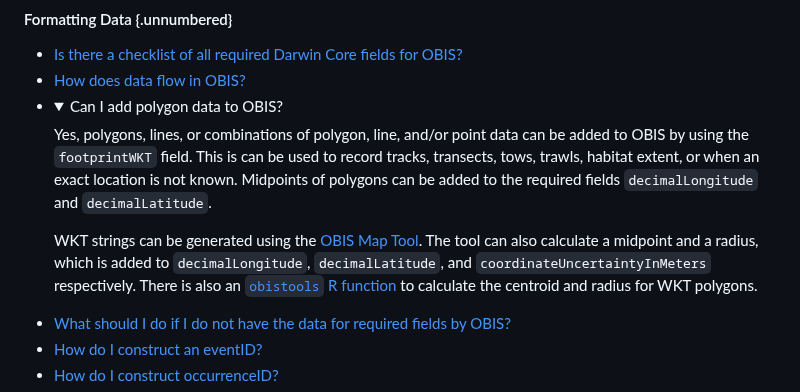
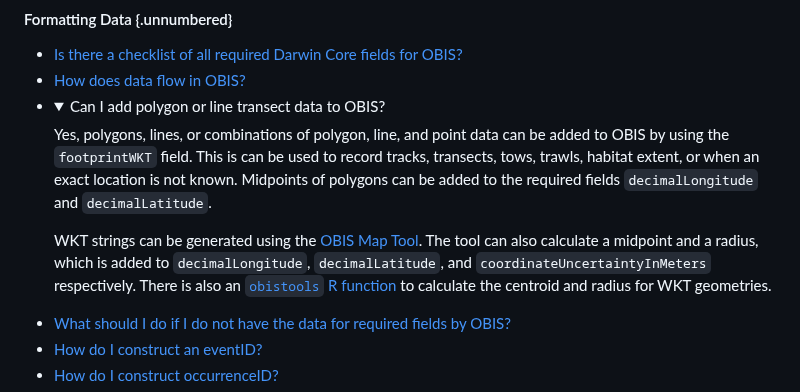
Before and after one commit to iobis/manual, a Markdown page: FAQ.md, the part around the change. Drawn GitHub-style; folded sections open.

```diff
--- a/FAQ.md
+++ b/FAQ.md
@@ -53,11 +53,11 @@
   <li><a href="checklist.html">Is there a checklist of all required Darwin Core fields for OBIS?</a></li>
   <li><a href="data_standards.html">How does data flow in OBIS?</a></li>
   <li><details>
-  <summary>Can I add polygon data to OBIS?</summary>
+  <summary>Can I add polygon or line transect data to OBIS?</summary>
 
-  Yes, polygons, lines, or combinations of polygon, line, and/or point data can be added to OBIS by using the `footprintWKT` field. This is can be used to record tracks, transects, tows, trawls, habitat extent, or when an exact location is not known. Midpoints of polygons can be added to the required fields `decimalLongitude` and `decimalLatitude`.
+  Yes, polygons, lines, or combinations of polygon, line, and point data can be added to OBIS by using the `footprintWKT` field. This is can be used to record tracks, transects, tows, trawls, habitat extent, or when an exact location is not known. Midpoints of polygons can be added to the required fields `decimalLongitude` and `decimalLatitude`.
 
-  WKT strings can be generated using the [OBIS Map Tool](https://obis.org/maptool). The tool can also calculate a midpoint and a radius, which is added to `decimalLongitude`, `decimalLatitude`, and `coordinateUncertaintyInMeters` respectively. There is also an [`obistools` R function](https://github.com/iobis/obistools#calculate-centroid-and-radius-for-wkt-geometries) to calculate the centroid and radius for WKT polygons.
+  WKT strings can be generated using the [OBIS Map Tool](https://obis.org/maptool). The tool can also calculate a midpoint and a radius, which is added to `decimalLongitude`, `decimalLatitude`, and `coordinateUncertaintyInMeters` respectively. There is also an [`obistools` R function](https://github.com/iobis/obistools#calculate-centroid-and-radius-for-wkt-geometries) to calculate the centroid and radius for WKT geometries.
   </details></li>
   <li><a href="common_formatissues.html#missing-required-fields">What should I do if I do not have the data for required fields by OBIS?</a></li>
   <li><a href="identifiers.html#eventid">How do I construct an eventID?</a></li>
```
Also changed, not shown: darwin_core.md (+16 -7 lines), 1 other file.
